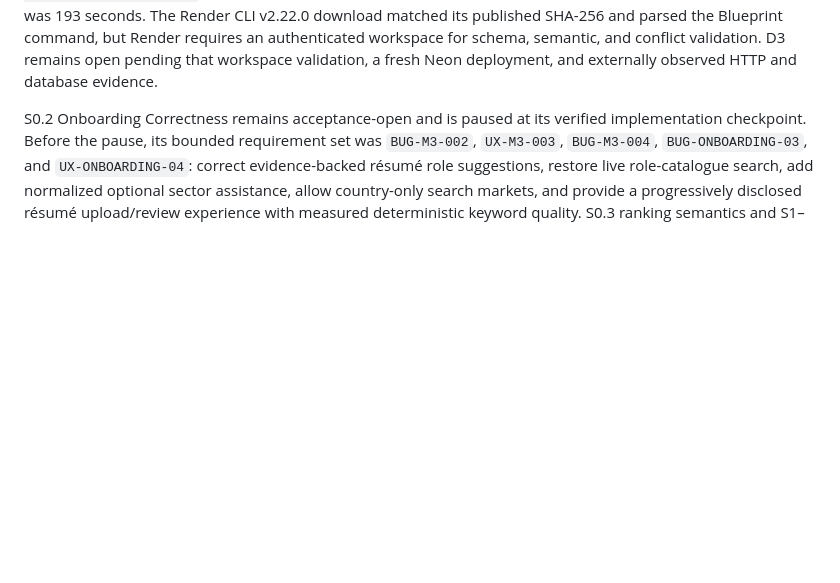
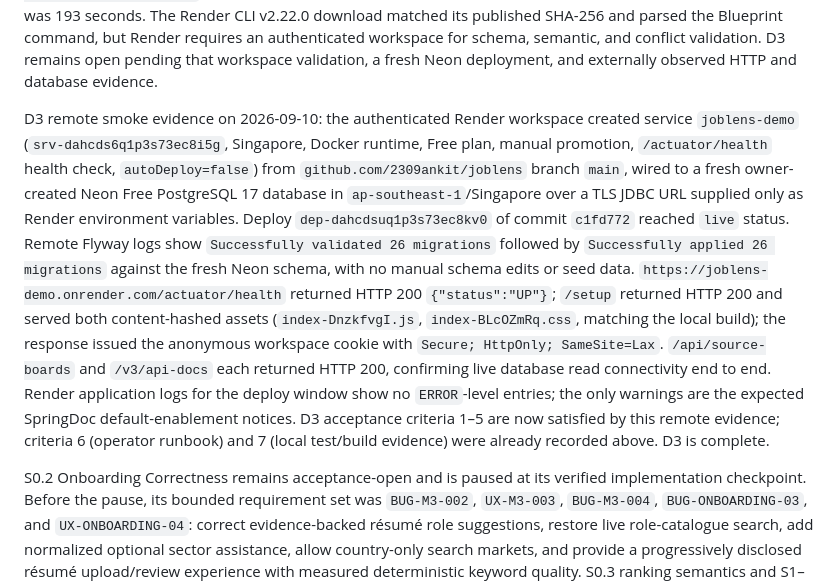
Before and after one commit to 2309ankit/joblens, a Markdown page: BUILD_PROGRESS.md, the part around the change. GitHub-like rendering; blank space fills up the shorter version.

```diff
--- a/BUILD_PROGRESS.md
+++ b/BUILD_PROGRESS.md
@@ -271,6 +271,23 @@ The Render CLI v2.22.0 download matched its published SHA-256 and parsed the Blu
 Render requires an authenticated workspace for schema, semantic, and conflict validation. D3 remains
 open pending that workspace validation, a fresh Neon deployment, and externally observed HTTP and
 database evidence.
+
+D3 remote smoke evidence on 2026-09-10: the authenticated Render workspace created service
+`joblens-demo` (`srv-dahcds6q1p3s73ec8i5g`, Singapore, Docker runtime, Free plan, manual promotion,
+`/actuator/health` health check, `autoDeploy=false`) from `github.com/2309ankit/joblens` branch
+`main`, wired to a fresh owner-created Neon Free PostgreSQL 17 database in
+`ap-southeast-1`/Singapore over a TLS JDBC URL supplied only as Render environment variables. Deploy
+`dep-dahcdsuq1p3s73ec8kv0` of commit `c1fd772` reached `live` status. Remote Flyway logs show
+`Successfully validated 26 migrations` followed by `Successfully applied 26 migrations` against the
+fresh Neon schema, with no manual schema edits or seed data. `https://joblens-demo.onrender.com/actuator/health`
+returned HTTP 200 `{"status":"UP"}`; `/setup` returned HTTP 200 and served both content-hashed assets
+(`index-DnzkfvgI.js`, `index-BLcOZmRq.css`, matching the local build); the response issued the
+anonymous workspace cookie with `Secure; HttpOnly; SameSite=Lax`. `/api/source-boards` and
+`/v3/api-docs` each returned HTTP 200, confirming live database read connectivity end to end. Render
+application logs for the deploy window show no `ERROR`-level entries; the only warnings are the
+expected SpringDoc default-enablement notices. D3 acceptance criteria 1–5 are now satisfied by this
+remote evidence; criteria 6 (operator runbook) and 7 (local test/build evidence) were already
+recorded above. D3 is complete.
 
 S0.2 Onboarding Correctness remains acceptance-open and is paused at its verified implementation
 checkpoint. Before the pause, its bounded requirement set was
```
Also changed, not shown: SESSION_HANDOFF.md (+15 -7 lines).
